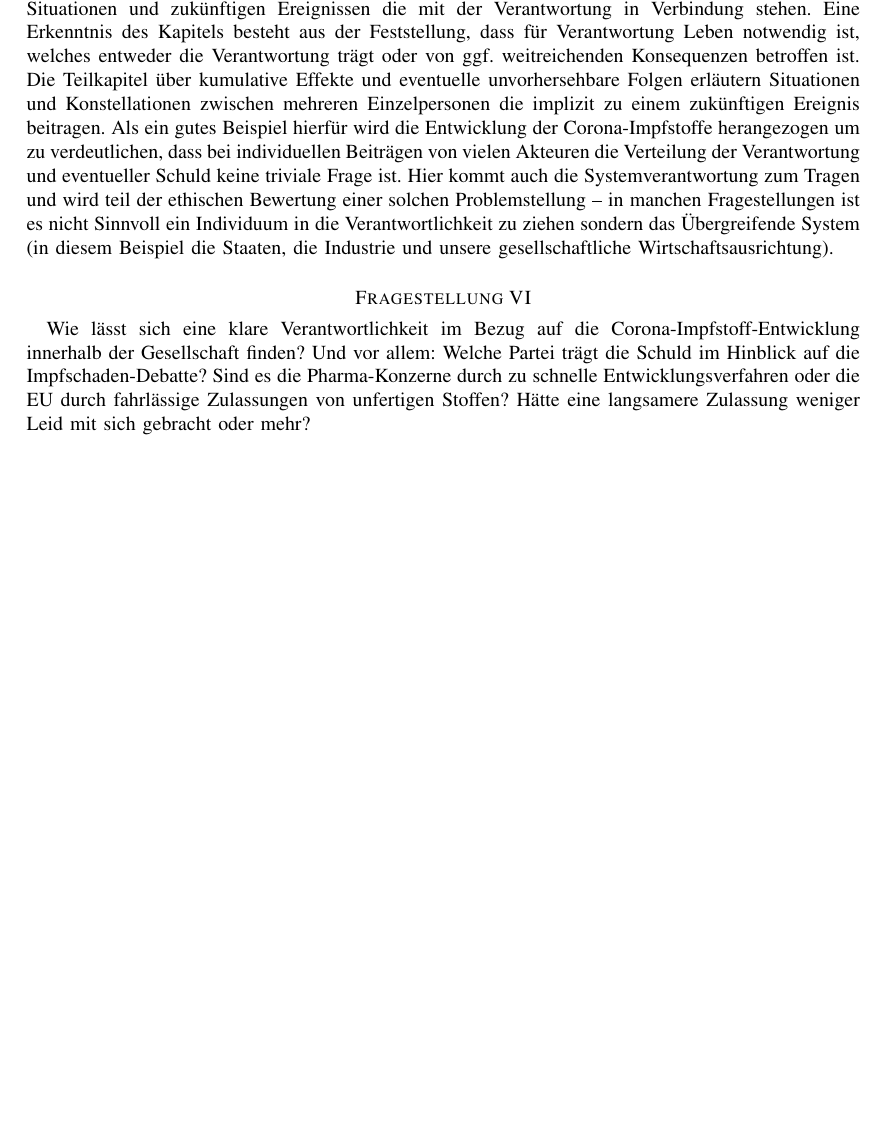
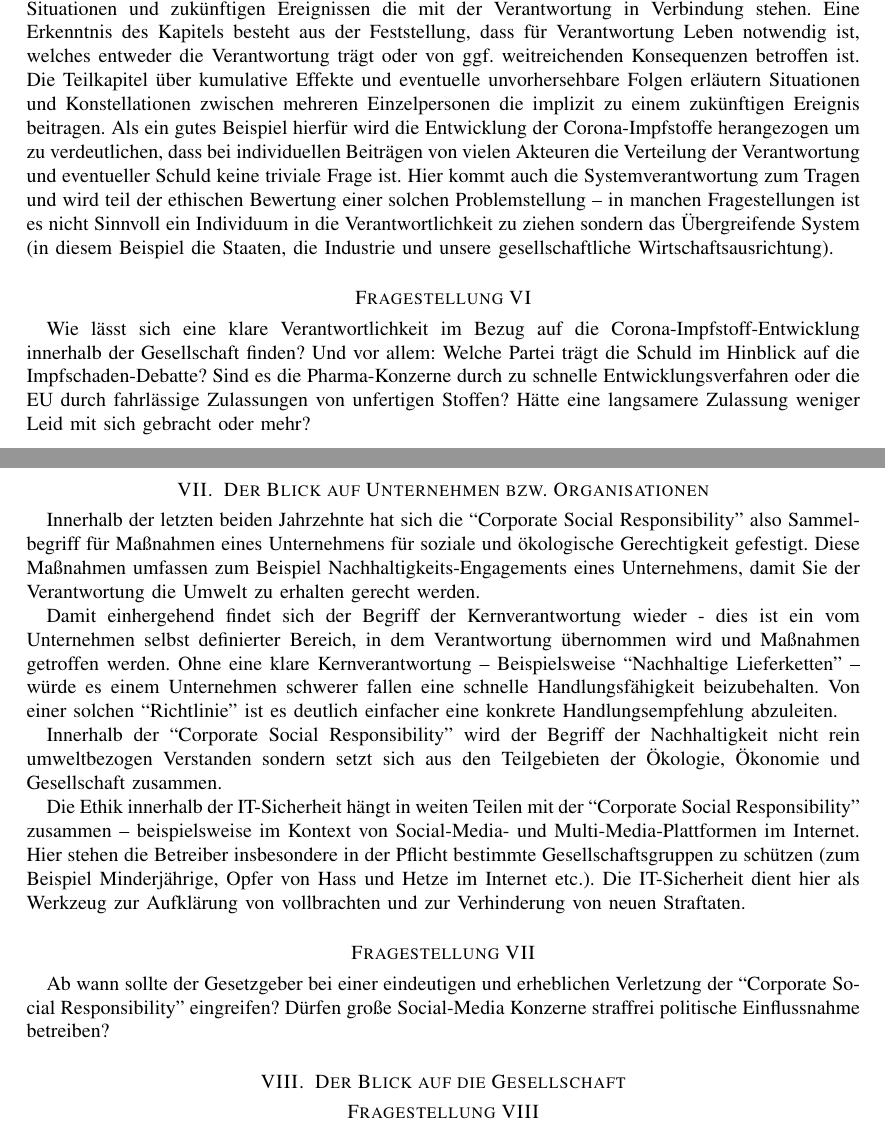
Before and after one commit to mara-schulke/thb, a LaTeX paper (ethik-in-der-it-sicherheit/onepager.tex): part of page 3 of 3 before the commit and two parts of pages 3 and 4 of 5 after it, the two joined at a grey line, cut so that both start at the same text, the shorter picture padded with empty space. Compiled offline with pdfLaTeX.

Commit message:
Add the 7th chapter for the ethics course

```diff
--- a/ethik-in-der-it-sicherheit/onepager.tex
+++ b/ethik-in-der-it-sicherheit/onepager.tex
@@ -171,3 +171,40 @@ Gesellschaft finden? Und vor allem: Welche Partei trägt die Schuld im Hinblick
 es die Pharma-Konzerne durch zu schnelle Entwicklungsverfahren oder die EU durch fahrlässige Zulassungen von
 unfertigen Stoffen? Hätte eine langsamere Zulassung weniger Leid mit sich gebracht oder mehr?
 
+\newpage
+
+\section{Der Blick auf Unternehmen bzw. Organisationen}
+
+Innerhalb der letzten beiden Jahrzehnte hat sich die ``Corporate Social Responsibility''
+also Sammelbegriff für Maßnahmen eines Unternehmens für soziale und ökologische
+Gerechtigkeit gefestigt. Diese Maßnahmen umfassen zum Beispiel
+Nachhaltigkeits-Engagements eines Unternehmens, damit Sie der Verantwortung die Umwelt zu
+erhalten gerecht werden.
+
+Damit einhergehend findet sich der Begriff der Kernverantwortung wieder - dies ist ein vom
+Unternehmen selbst definierter Bereich, in dem Verantwortung übernommen wird und Maßnahmen
+getroffen werden. Ohne eine klare Kernverantwortung – Beispielsweise ``Nachhaltige
+Lieferketten'' – würde es einem Unternehmen schwerer fallen eine schnelle
+Handlungsfähigkeit beizubehalten. Von einer solchen ``Richtlinie'' ist es deutlich
+einfacher eine konkrete Handlungsempfehlung abzuleiten.
+
+Innerhalb der ``Corporate Social Responsibility'' wird der Begriff der Nachhaltigkeit
+nicht rein umweltbezogen Verstanden sondern setzt sich aus den Teilgebieten der Ökologie,
+Ökonomie und Gesellschaft zusammen.
+
+Die Ethik innerhalb der IT-Sicherheit hängt in weiten Teilen mit der ``Corporate Social
+Responsibility'' zusammen – beispielsweise im Kontext von Social-Media- und
+Multi-Media-Plattformen im Internet. Hier stehen die Betreiber insbesondere in der
+Pflicht bestimmte Gesellschaftsgruppen zu schützen (zum Beispiel Minderjährige, Opfer
+von Hass und Hetze im Internet etc.). Die IT-Sicherheit dient hier als Werkzeug zur
+Aufklärung von vollbrachten und zur Verhinderung von neuen Straftaten.
+
+\section*{Fragestellung VII}
+
+Ab wann sollte der Gesetzgeber bei einer eindeutigen und erheblichen Verletzung der
+``Corporate Social Responsibility'' eingreifen? Dürfen große Social-Media Konzerne
+straffrei politische Einflussnahme betreiben?
+
+\section{Der Blick auf die Gesellschaft}
+
+\section*{Fragestellung VIII}
```
Also changed, not shown: ethik-in-der-it-sicherheit/onepager.pdf, ethik-in-der-it-sicherheit/onepager.tex (11 more changed lines).
